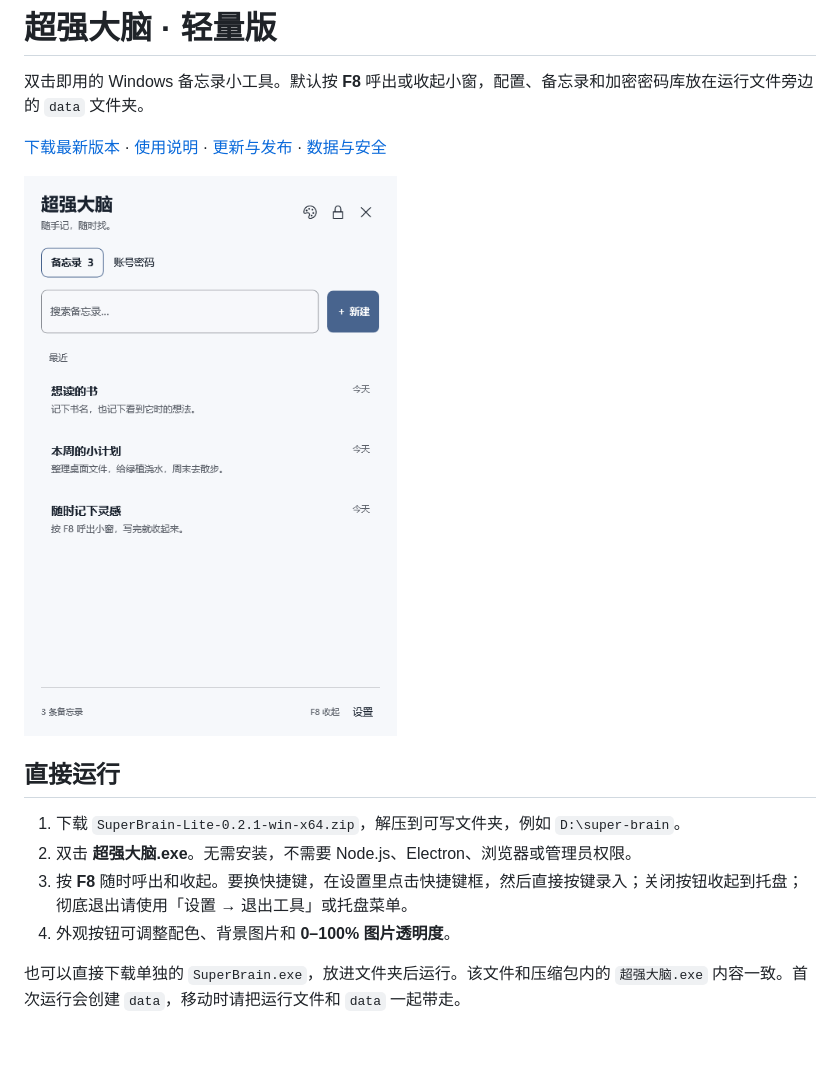
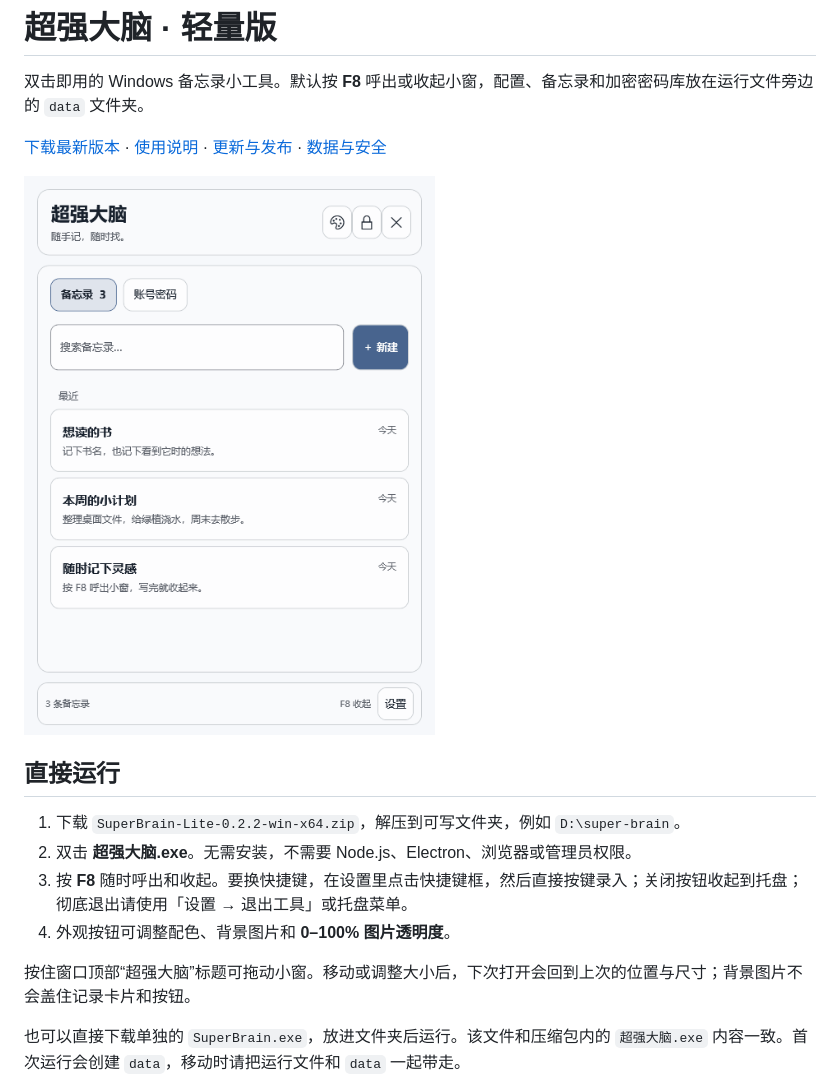
Before and after one commit to qzm-qzm/super-brain, a Markdown page: README.md, the part around the change. GitHub-like rendering; pictures changed too: docs/preview.png; blank space fills up the shorter version.

```diff
--- a/README.md
+++ b/README.md
@@ -8,10 +8,12 @@
 
 ## 直接运行
 
-1. 下载 `SuperBrain-Lite-0.2.1-win-x64.zip`，解压到可写文件夹，例如 `D:\super-brain`。
+1. 下载 `SuperBrain-Lite-0.2.2-win-x64.zip`，解压到可写文件夹，例如 `D:\super-brain`。
 2. 双击 **超强大脑.exe**。无需安装，不需要 Node.js、Electron、浏览器或管理员权限。
 3. 按 **F8** 随时呼出和收起。要换快捷键，在设置里点击快捷键框，然后直接按键录入；关闭按钮收起到托盘；彻底退出请使用「设置 → 退出工具」或托盘菜单。
 4. 外观按钮可调整配色、背景图片和 **0–100% 图片透明度**。
+
+按住窗口顶部“超强大脑”标题可拖动小窗。移动或调整大小后，下次打开会回到上次的位置与尺寸；背景图片不会盖住记录卡片和按钮。
 
 也可以直接下载单独的 `SuperBrain.exe`，放进文件夹后运行。该文件和压缩包内的 `超强大脑.exe` 内容一致。首次运行会创建 `data`，移动时请把运行文件和 `data` 一起带走。
 
```
Also changed, not shown: CHANGELOG.md (+6 -0 lines), docs/使用说明.md (+2 -0 lines), 9 other files.
